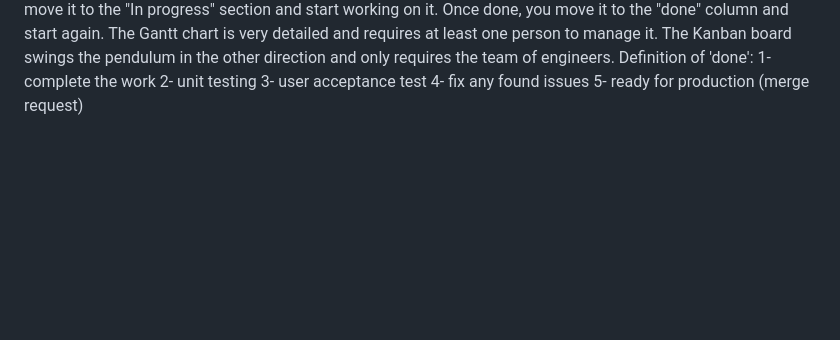
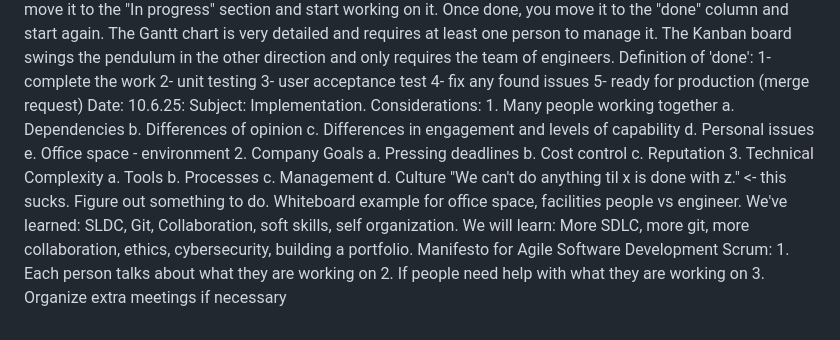
Before and after one commit to corbinbroadhead/CS2450-Remote-1, a Markdown page: journal.md, the part around the change. GitHub-like rendering; blank space fills up the shorter version.

Commit message:
Journal entry

```diff
--- a/journal.md
+++ b/journal.md
@@ -81,3 +81,29 @@ Date: 10.3.25. Subject: Project management.
 		3- user acceptance test
 		4- fix any found issues
 		5- ready for production (merge request)
+Date: 10.6.25: Subject: Implementation.
+	Considerations:
+		1. Many people working together
+			a. Dependencies
+			b. Differences of opinion
+			c. Differences in engagement and levels of capability
+			d. Personal issues
+			e. Office space - environment
+		2. Company Goals
+			a. Pressing deadlines
+			b. Cost control
+			c. Reputation
+		3. Technical Complexity
+			a. Tools
+			b. Processes
+			c. Management
+			d. Culture
+	"We can't do anything til x is done with z." <- this sucks. Figure out something to do.
+	Whiteboard example for office space, facilities people vs engineer.
+	We've learned: SLDC, Git, Collaboration, soft skills, self organization.
+	We will learn: More SDLC, more git, more collaboration, ethics, cybersecurity, building a portfolio.
+	Manifesto for Agile Software Development
+	Scrum:
+		1. Each person talks about what they are working on
+		2. If people need help with what they are working on
+		3. Organize extra meetings if necessary
```
